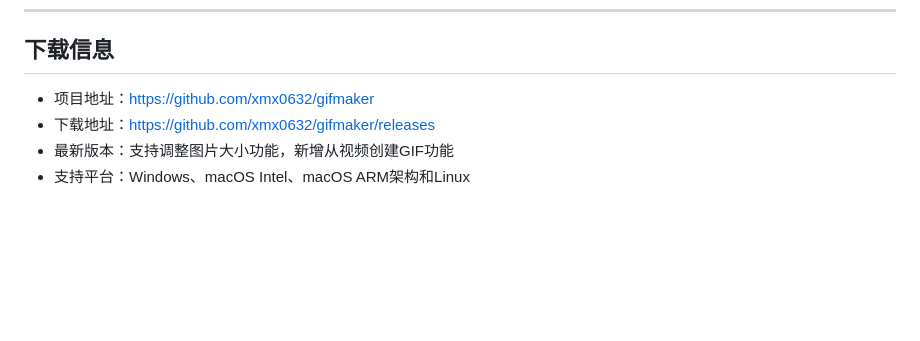
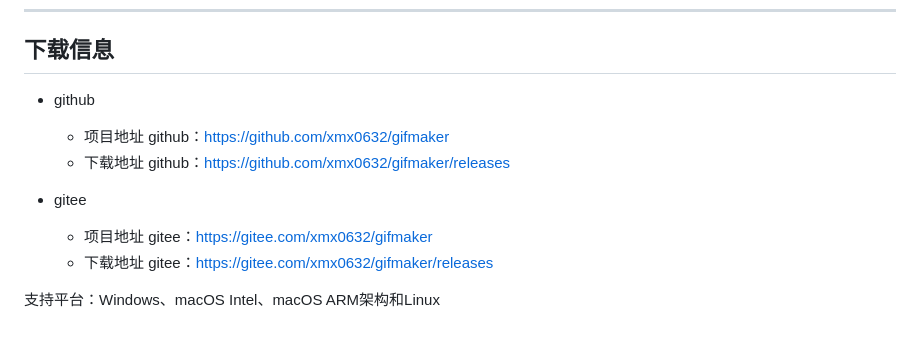
Before and after one commit to xmx0632/gifmaker, a Markdown page: doc/introduce.md, the part around the change. Rendered like a GitHub page; blank space fills up the shorter version.

Commit message:
更新文档链接

```diff
--- a/doc/introduce.md
+++ b/doc/introduce.md
@@ -166,7 +166,14 @@ GifMaker是一个简单而强大的GIF制作工具，适合各类用户使用。
 
 ## 下载信息
 
-- 项目地址：https://github.com/xmx0632/gifmaker
-- 下载地址：https://github.com/xmx0632/gifmaker/releases
-- 最新版本：支持调整图片大小功能，新增从视频创建GIF功能
-- 支持平台：Windows、macOS Intel、macOS ARM架构和Linux
+- github
+
+  - 项目地址 github：https://github.com/xmx0632/gifmaker
+  - 下载地址 github：https://github.com/xmx0632/gifmaker/releases
+
+
+- gitee
+  - 项目地址 gitee：https://gitee.com/xmx0632/gifmaker
+  - 下载地址 gitee：https://gitee.com/xmx0632/gifmaker/releases
+
+支持平台：Windows、macOS Intel、macOS ARM架构和Linux
```
